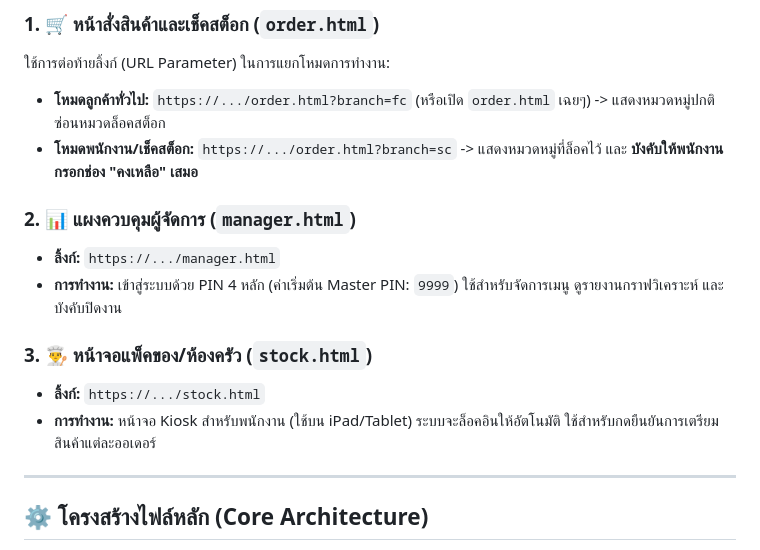
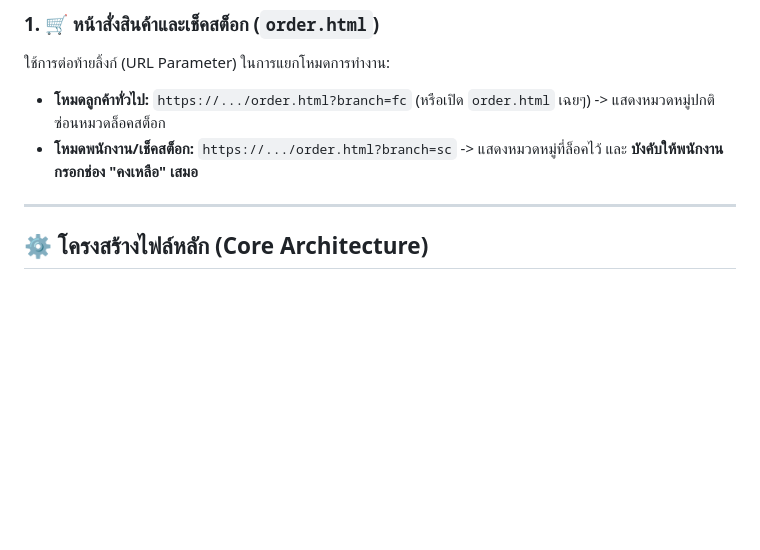
Before and after one commit to coffeetodaythailand-cmd/order, a Markdown page: README.md, the part around the change. Rendered like a GitHub page; blank space fills up the shorter version.

Commit message:
Secure system access info and update README

```diff
--- a/README.md
+++ b/README.md
@@ -21,14 +21,6 @@
 ใช้การต่อท้ายลิ้งก์ (URL Parameter) ในการแยกโหมดการทำงาน:
    - **โหมดลูกค้าทั่วไป:** `https://.../order.html?branch=fc` (หรือเปิด `order.html` เฉยๆ) -> แสดงหมวดหมู่ปกติ ซ่อนหมวดล็อคสต็อก
    - **โหมดพนักงาน/เช็คสต็อก:** `https://.../order.html?branch=sc` -> แสดงหมวดหมู่ที่ล็อคไว้ และ **บังคับให้พนักงานกรอกช่อง "คงเหลือ" เสมอ**
-
-### 2. 📊 แผงควบคุมผู้จัดการ (`manager.html`)
-   - **ลิ้งก์:** `https://.../manager.html`
-   - **การทำงาน:** เข้าสู่ระบบด้วย PIN 4 หลัก (ค่าเริ่มต้น Master PIN: `9999`) ใช้สำหรับจัดการเมนู ดูรายงานกราฟวิเคราะห์ และบังคับปิดงาน
-
-### 3. 👨‍🍳 หน้าจอแพ็คของ/ห้องครัว (`stock.html`)
-   - **ลิ้งก์:** `https://.../stock.html`
-   - **การทำงาน:** หน้าจอ Kiosk สำหรับพนักงาน (ใช้บน iPad/Tablet) ระบบจะล็อคอินให้อัตโนมัติ ใช้สำหรับกดยืนยันการเตรียมสินค้าแต่ละออเดอร์
 
 ---
 
```
Also changed, not shown: SYSTEM_ACCESS.md (added, +11 -0 lines).
